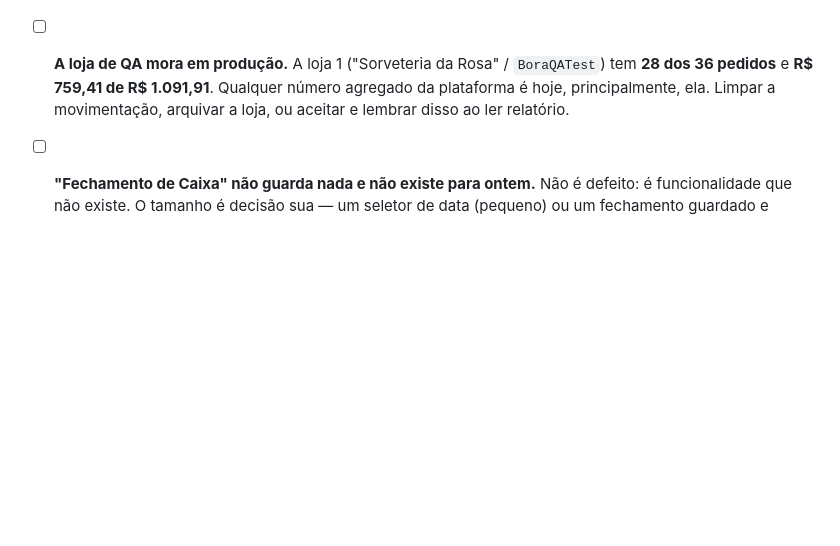
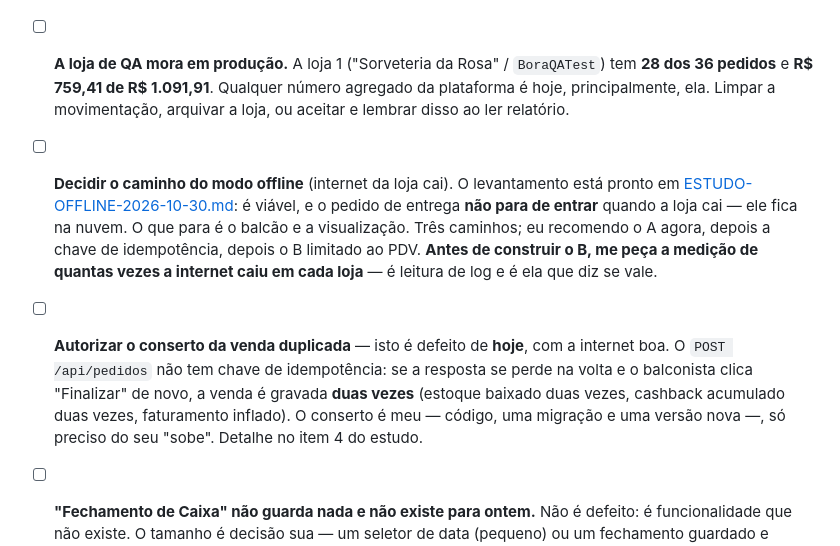
Before and after one commit to AppBora/infra_bora, a Markdown page: PENDENCIAS.md, the part around the change. Rendered like a GitHub page; blank space fills up the shorter version.

```diff
--- a/PENDENCIAS.md
+++ b/PENDENCIAS.md
@@ -83,6 +83,19 @@ de ninguém.
       principalmente, ela. Limpar a movimentação, arquivar a loja, ou aceitar e lembrar disso ao
       ler relatório.
 
+- [ ] **Decidir o caminho do modo offline** (internet da loja cai). O levantamento está pronto em
+      [ESTUDO-OFFLINE-2026-10-30.md](ESTUDO-OFFLINE-2026-10-30.md): é viável, e o pedido de entrega
+      **não para de entrar** quando a loja cai — ele fica na nuvem. O que para é o balcão e a
+      visualização. Três caminhos; eu recomendo o A agora, depois a chave de idempotência, depois o
+      B limitado ao PDV. **Antes de construir o B, me peça a medição de quantas vezes a internet
+      caiu em cada loja** — é leitura de log e é ela que diz se vale.
+
+- [ ] **Autorizar o conserto da venda duplicada** — isto é defeito de **hoje**, com a internet boa.
+      O `POST /api/pedidos` não tem chave de idempotência: se a resposta se perde na volta e o
+      balconista clica "Finalizar" de novo, a venda é gravada **duas vezes** (estoque baixado duas
+      vezes, cashback acumulado duas vezes, faturamento inflado). O conserto é meu — código, uma
+      migração e uma versão nova —, só preciso do seu "sobe". Detalhe no item 4 do estudo.
+
 - [ ] **"Fechamento de Caixa" não guarda nada e não existe para ontem.** Não é defeito: é
       funcionalidade que não existe. O tamanho é decisão sua — um seletor de data (pequeno) ou um
       fechamento guardado e assinado (grande).
```
Also changed, not shown: ESTUDO-OFFLINE-2026-10-30.md (added, +157 -0 lines).
